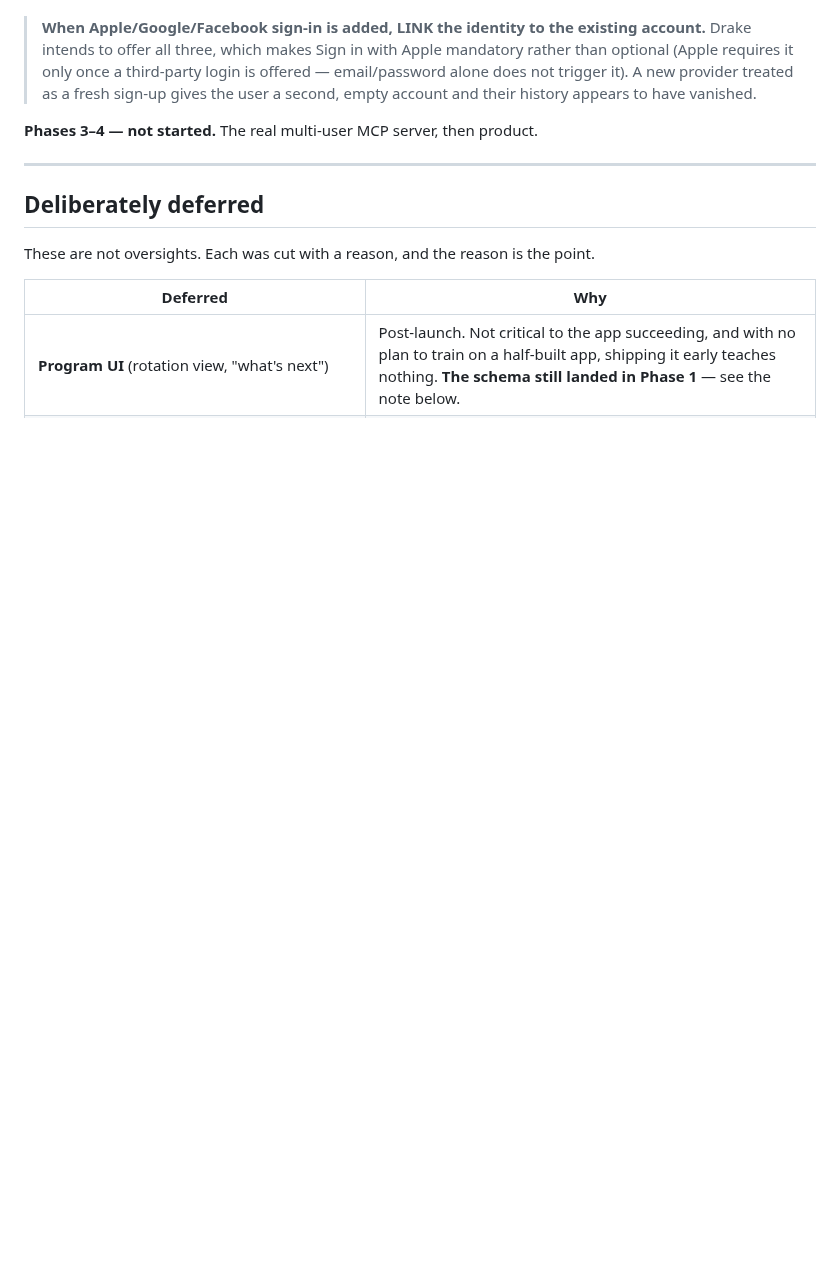
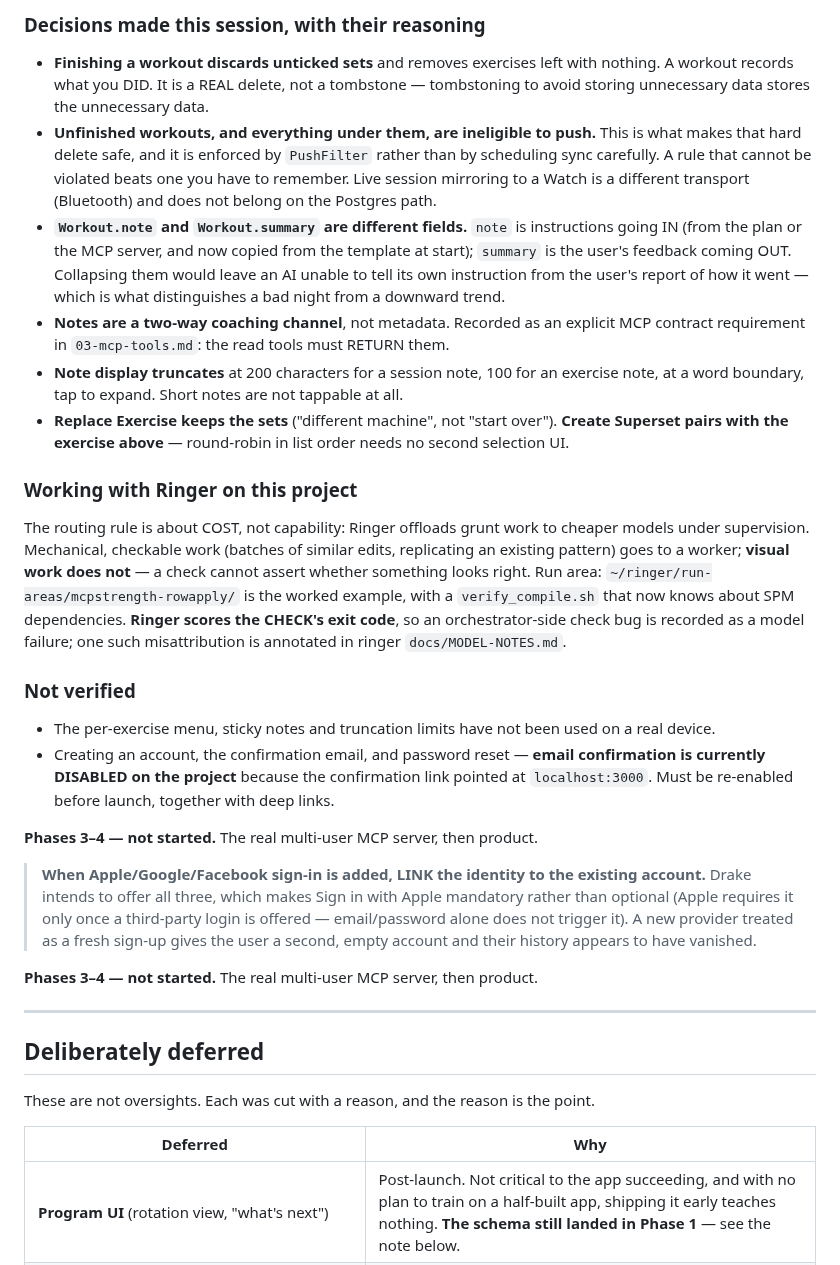
Before and after one commit to drakescifers-droid/mcp-strength-app, a Markdown page: docs/04-status.md, the part around one of its changes. Drawn GitHub-style; blank space fills up the shorter version.

```diff
--- a/docs/04-status.md
+++ b/docs/04-status.md
@@ -83,3 +112,42 @@ the **visible sync state** designed alongside it rather than retrofitted. Five t
+### Decisions made this session, with their reasoning
+
+- **Finishing a workout discards unticked sets** and removes exercises left with nothing. A workout
+  records what you DID. It is a REAL delete, not a tombstone — tombstoning to avoid storing
+  unnecessary data stores the unnecessary data.
+- **Unfinished workouts, and everything under them, are ineligible to push.** This is what makes
+  that hard delete safe, and it is enforced by `PushFilter` rather than by scheduling sync
+  carefully. A rule that cannot be violated beats one you have to remember. Live session mirroring
+  to a Watch is a different transport (Bluetooth) and does not belong on the Postgres path.
+- **`Workout.note` and `Workout.summary` are different fields.** `note` is instructions going IN
+  (from the plan or the MCP server, and now copied from the template at start); `summary` is the
+  user's feedback coming OUT. Collapsing them would leave an AI unable to tell its own instruction
+  from the user's report of how it went — which is what distinguishes a bad night from a downward
+  trend.
+- **Notes are a two-way coaching channel**, not metadata. Recorded as an explicit MCP contract
+  requirement in `03-mcp-tools.md`: the read tools must RETURN them.
+- **Note display truncates** at 200 characters for a session note, 100 for an exercise note, at a
+  word boundary, tap to expand. Short notes are not tappable at all.
+- **Replace Exercise keeps the sets** ("different machine", not "start over"). **Create Superset
+  pairs with the exercise above** — round-robin in list order needs no second selection UI.
+
+### Working with Ringer on this project
+
+The routing rule is about COST, not capability: Ringer offloads grunt work to cheaper models under
+supervision. Mechanical, checkable work (batches of similar edits, replicating an existing pattern)
+goes to a worker; **visual work does not** — a check cannot assert whether something looks right.
+Run area: `~/ringer/run-areas/mcpstrength-rowapply/` is the worked example, with a `verify_compile.sh`
+that now knows about SPM dependencies. **Ringer scores the CHECK's exit code**, so an
+orchestrator-side check bug is recorded as a model failure; one such misattribution is annotated in
+ringer `docs/MODEL-NOTES.md`.
+
+### Not verified
+
+- The per-exercise menu, sticky notes and truncation limits have not been used on a real device.
+- Creating an account, the confirmation email, and password reset — **email confirmation is
+  currently DISABLED on the project** because the confirmation link pointed at `localhost:3000`.
+  Must be re-enabled before launch, together with deep links.
+
+**Phases 3–4 — not started.** The real multi-user MCP server, then product.
 
 > **When Apple/Google/Facebook sign-in is added, LINK the identity to the existing account.** Drake
 > intends to offer all three, which makes Sign in with Apple mandatory rather than optional (Apple
```
Also changed, not shown: other parts of docs/04-status.md (+64 -35 lines).
